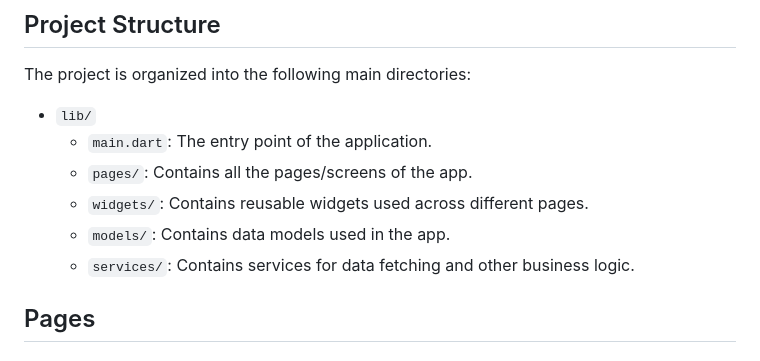
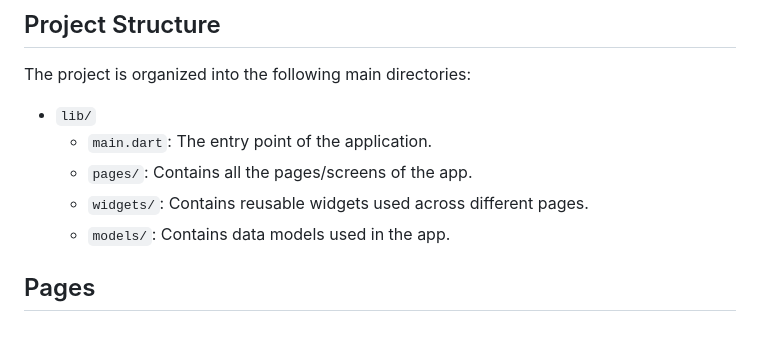
Before and after one commit to Apagafuegos/PortfolioApp, a Markdown page: README.md, the part around the change. GitHub-like rendering.

```diff
--- a/README.md
+++ b/README.md
@@ -11,7 +11,6 @@ The project is organized into the following main directories:
     - `pages/`: Contains all the pages/screens of the app.
     - `widgets/`: Contains reusable widgets used across different pages.
     - `models/`: Contains data models used in the app.
-    - `services/`: Contains services for data fetching and other business logic.
 
 ## Pages
 
```
